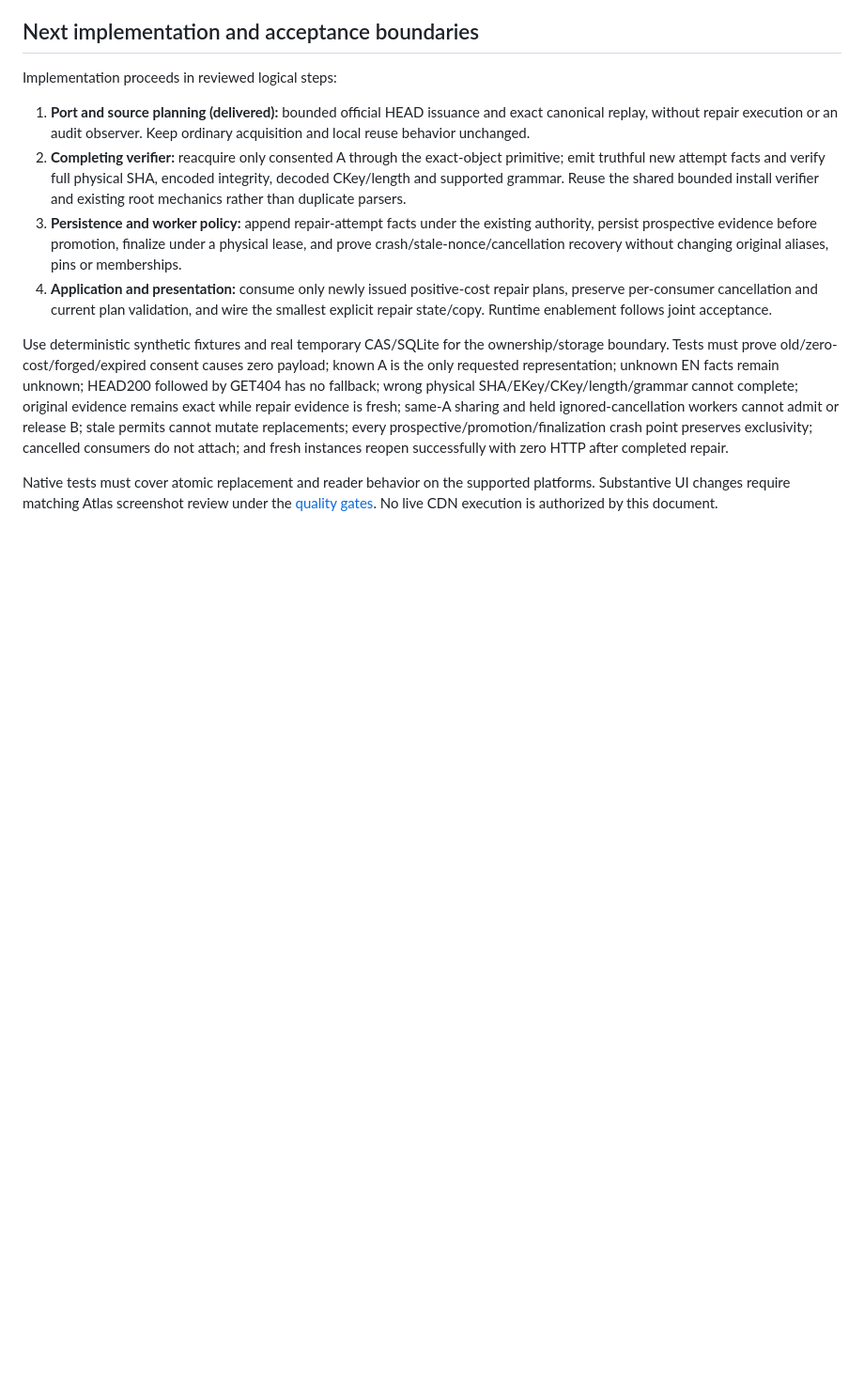
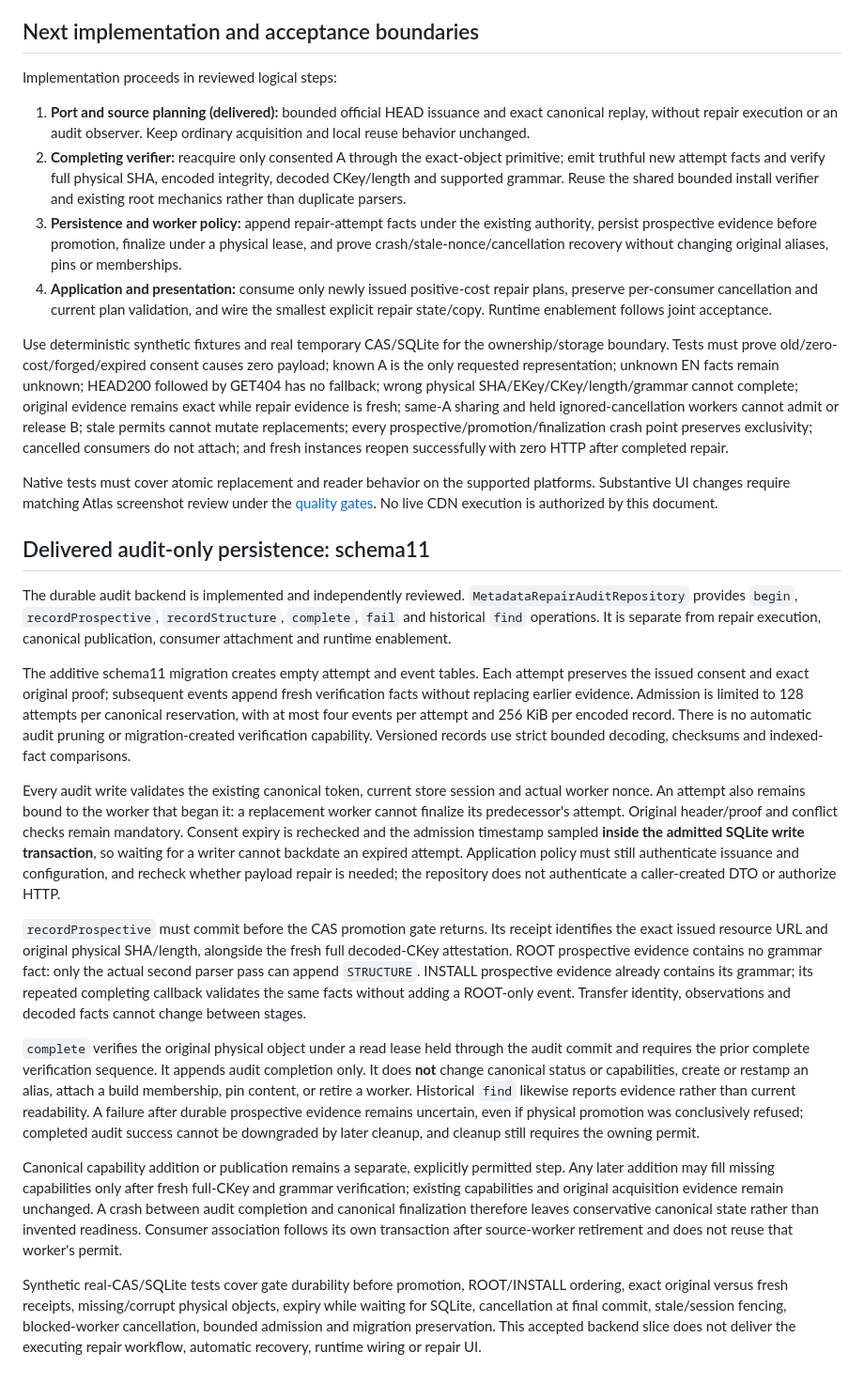
Before and after one commit to aircan80/vibeminer_java, a Markdown page: docs/ORIGINAL-METADATA-REPAIR.md, the part around the change. Shown at 94% size. Drawn GitHub-style; blank space fills up the shorter version.

Commit message:
docs: formalize audit-only metadata repair persistence (#83)

```diff
--- a/docs/ORIGINAL-METADATA-REPAIR.md
+++ b/docs/ORIGINAL-METADATA-REPAIR.md
@@ -98,3 +98,19 @@ Implementation proceeds in reviewed logical steps:
 Use deterministic synthetic fixtures and real temporary CAS/SQLite for the ownership/storage boundary. Tests must prove old/zero-cost/forged/expired consent causes zero payload; known A is the only requested representation; unknown EN facts remain unknown; HEAD200 followed by GET404 has no fallback; wrong physical SHA/EKey/CKey/length/grammar cannot complete; original evidence remains exact while repair evidence is fresh; same-A sharing and held ignored-cancellation workers cannot admit or release B; stale permits cannot mutate replacements; every prospective/promotion/finalization crash point preserves exclusivity; cancelled consumers do not attach; and fresh instances reopen successfully with zero HTTP after completed repair.
 
 Native tests must cover atomic replacement and reader behavior on the supported platforms. Substantive UI changes require matching Atlas screenshot review under the [quality gates](TESTING.md). No live CDN execution is authorized by this document.
+
+## Delivered audit-only persistence: schema11
+
+The durable audit backend is implemented and independently reviewed. `MetadataRepairAuditRepository` provides `begin`, `recordProspective`, `recordStructure`, `complete`, `fail` and historical `find` operations. It is separate from repair execution, canonical publication, consumer attachment and runtime enablement.
+
+The additive schema11 migration creates empty attempt and event tables. Each attempt preserves the issued consent and exact original proof; subsequent events append fresh verification facts without replacing earlier evidence. Admission is limited to 128 attempts per canonical reservation, with at most four events per attempt and 256 KiB per encoded record. There is no automatic audit pruning or migration-created verification capability. Versioned records use strict bounded decoding, checksums and indexed-fact comparisons.
+
+Every audit write validates the existing canonical token, current store session and actual worker nonce. An attempt also remains bound to the worker that began it: a replacement worker cannot finalize its predecessor's attempt. Original header/proof and conflict checks remain mandatory. Consent expiry is rechecked and the admission timestamp sampled **inside the admitted SQLite write transaction**, so waiting for a writer cannot backdate an expired attempt. Application policy must still authenticate issuance and configuration, and recheck whether payload repair is needed; the repository does not authenticate a caller-created DTO or authorize HTTP.
+
+`recordProspective` must commit before the CAS promotion gate returns. Its receipt identifies the exact issued resource URL and original physical SHA/length, alongside the fresh full decoded-CKey attestation. ROOT prospective evidence contains no grammar fact: only the actual second parser pass can append `STRUCTURE`. INSTALL prospective evidence already contains its grammar; its repeated completing callback validates the same facts without adding a ROOT-only event. Transfer identity, observations and decoded facts cannot change between stages.
+
+`complete` verifies the original physical object under a read lease held through the audit commit and requires the prior complete verification sequence. It appends audit completion only. It does **not** change canonical status or capabilities, create or restamp an alias, attach a build membership, pin content, or retire a worker. Historical `find` likewise reports evidence rather than current readability. A failure after durable prospective evidence remains uncertain, even if physical promotion was conclusively refused; completed audit success cannot be downgraded by later cleanup, and cleanup still requires the owning permit.
+
+Canonical capability addition or publication remains a separate, explicitly permitted step. Any later addition may fill missing capabilities only after fresh full-CKey and grammar verification; existing capabilities and original acquisition evidence remain unchanged. A crash between audit completion and canonical finalization therefore leaves conservative canonical state rather than invented readiness. Consumer association follows its own transaction after source-worker retirement and does not reuse that worker's permit.
+
+Synthetic real-CAS/SQLite tests cover gate durability before promotion, ROOT/INSTALL ordering, exact original versus fresh receipts, missing/corrupt physical objects, expiry while waiting for SQLite, cancellation at final commit, stale/session fencing, blocked-worker cancellation, bounded admission and migration preservation. This accepted backend slice does not deliver the executing repair workflow, automatic recovery, runtime wiring or repair UI.
```
